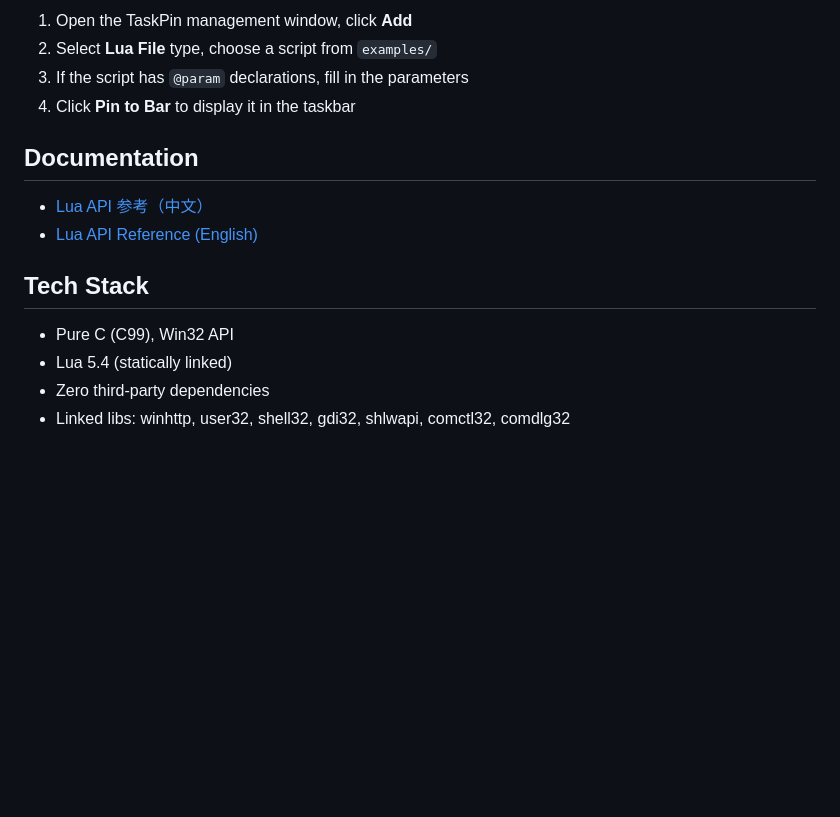
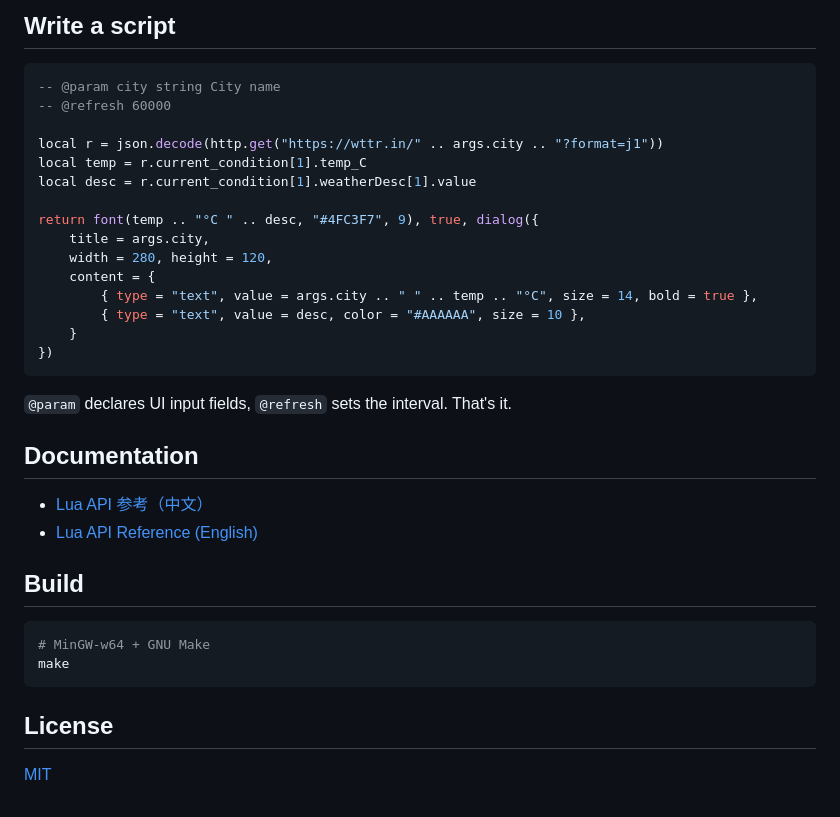
Before and after one commit to bestK/taskpin, a Markdown page: README_EN.md, the part around one of its changes. GitHub-like rendering; blank space fills up the shorter version.

Commit message:
docs: redesign README with code examples and cleaner layout
Co-Authored-By: Claude Opus 4 <noreply@anthropic.com>

````diff
--- a/README_EN.md
+++ b/README_EN.md
@@ -74,17 +89,38 @@ examples/       Example Lua scripts
 
-1. Open the TaskPin management window, click **Add**
-2. Select **Lua File** type, choose a script from `examples/`
-3. If the script has `@param` declarations, fill in the parameters
-4. Click **Pin to Bar** to display it in the taskbar
+## Write a script
+
+```lua
+-- @param city string City name
+-- @refresh 60000
+
+local r = json.decode(http.get("https://wttr.in/" .. args.city .. "?format=j1"))
+local temp = r.current_condition[1].temp_C
+local desc = r.current_condition[1].weatherDesc[1].value
+
+return font(temp .. "°C " .. desc, "#4FC3F7", 9), true, dialog({
+    title = args.city,
+    width = 280, height = 120,
+    content = {
+        { type = "text", value = args.city .. " " .. temp .. "°C", size = 14, bold = true },
+        { type = "text", value = desc, color = "#AAAAAA", size = 10 },
+    }
+})
+```
+
+`@param` declares UI input fields, `@refresh` sets the interval. That's it.
 
 ## Documentation
 
 - [Lua API 参考（中文）](docs/LUA_API.md)
 - [Lua API Reference (English)](docs/LUA_API_EN.md)
 
-## Tech Stack
+## Build
 
-- Pure C (C99), Win32 API
-- Lua 5.4 (statically linked)
-- Zero third-party dependencies
-- Linked libs: winhttp, user32, shell32, gdi32, shlwapi, comctl32, comdlg32
+```bash
+# MinGW-w64 + GNU Make
+make
+```
+
+## License
+
+[MIT](LICENSE)
````
Also changed, not shown: other parts of README_EN.md (+73 -58 lines), README.md (+103 -67 lines).
